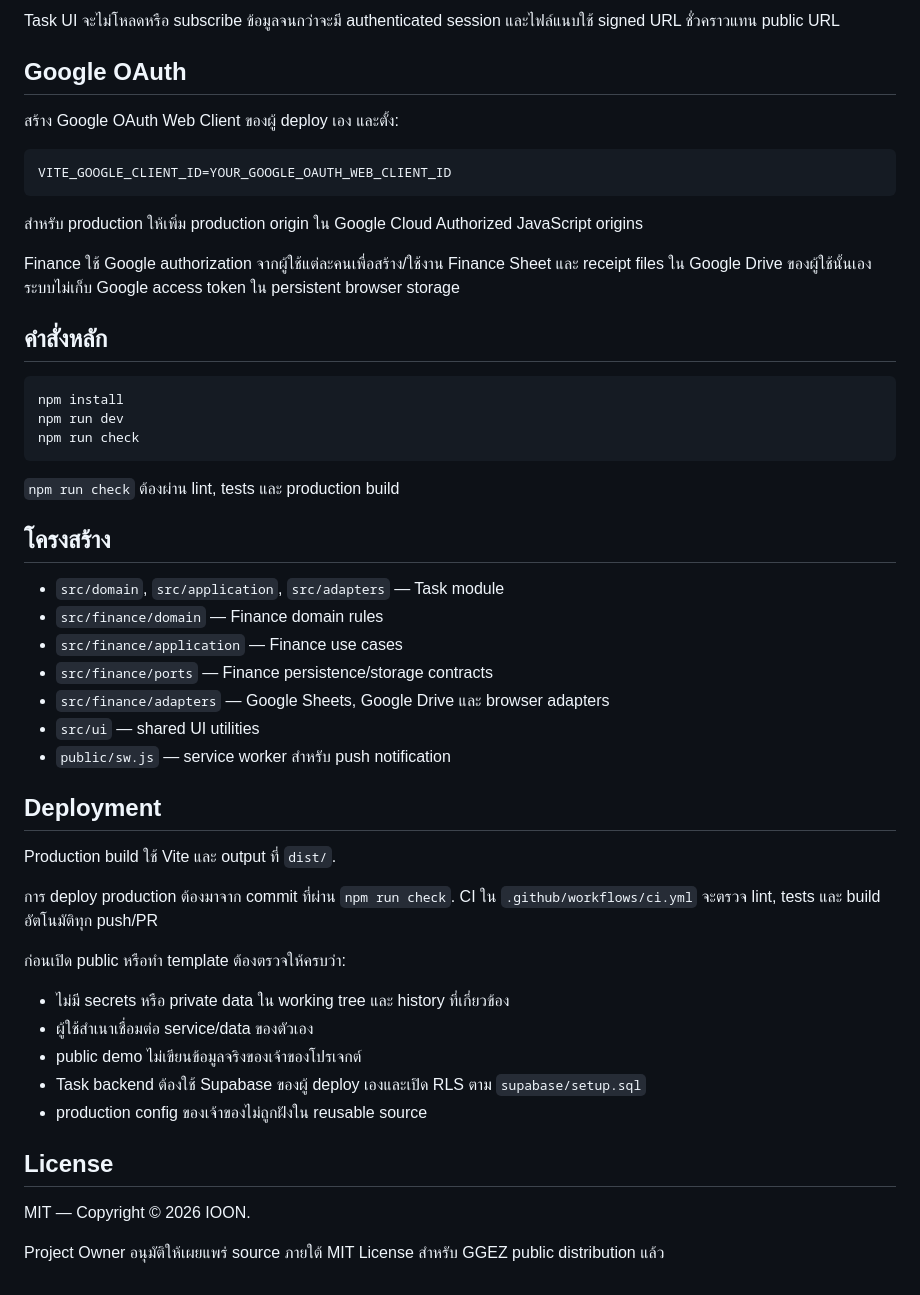
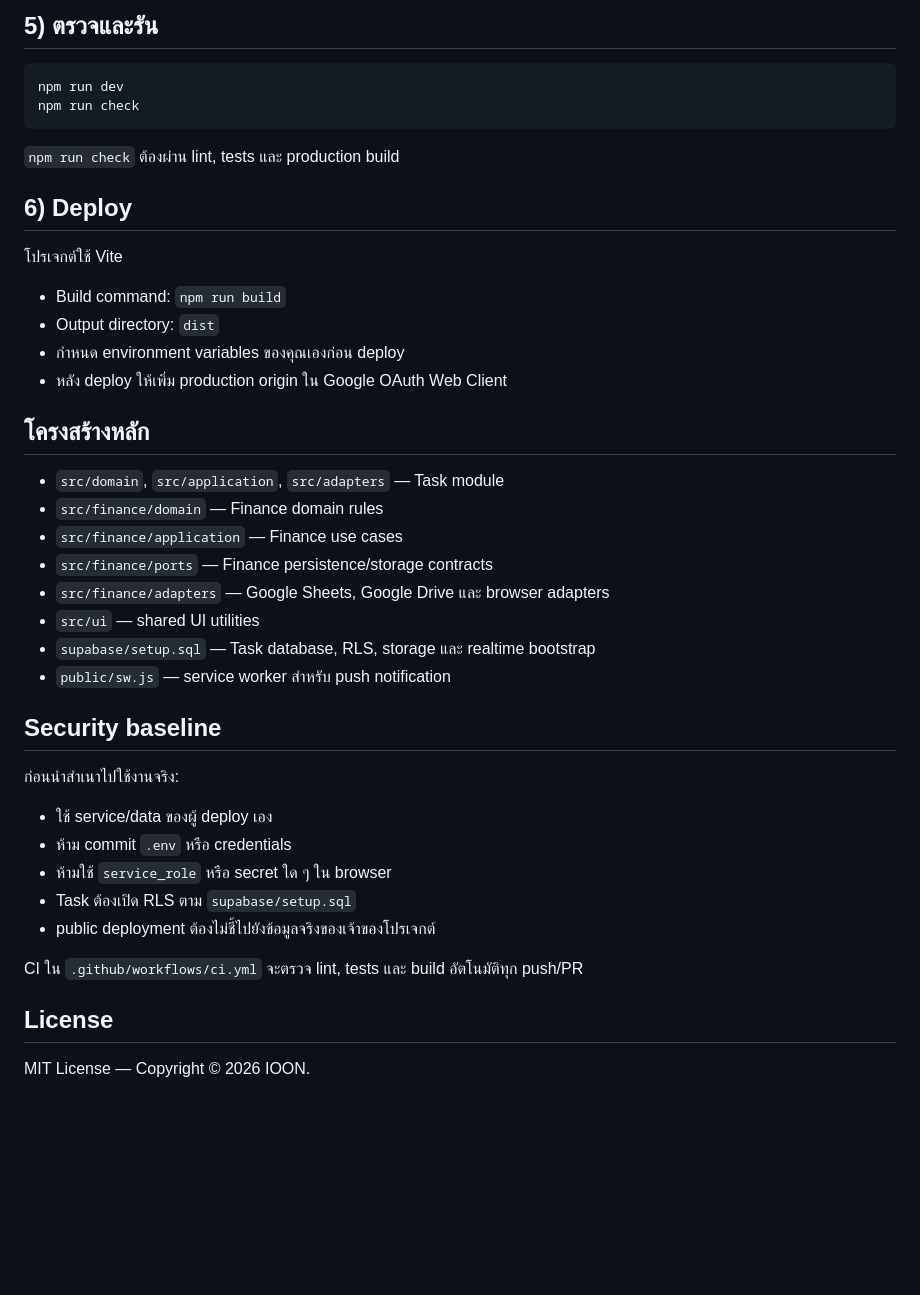
Before and after one commit to Ioonooni/family-home-template, a Markdown page: README.md, the part around one of its changes. Rendered like a GitHub page; blank space fills up the shorter version.

````diff
--- a/README.md
+++ b/README.md
@@ -55,28 +78,22 @@ VITE_GOOGLE_CLIENT_ID=YOUR_GOOGLE_OAUTH_WEB_CLIENT_ID
-Task UI จะไม่โหลดหรือ subscribe ข้อมูลจนกว่าจะมี authenticated session และไฟล์แนบใช้ signed URL ชั่วคราวแทน public URL
-
-## Google OAuth
-
-สร้าง Google OAuth Web Client ของผู้ deploy เอง และตั้ง:
-
-```text
-VITE_GOOGLE_CLIENT_ID=YOUR_GOOGLE_OAUTH_WEB_CLIENT_ID
-```
-
-สำหรับ production ให้เพิ่ม production origin ใน Google Cloud Authorized JavaScript origins
-
-Finance ใช้ Google authorization จากผู้ใช้แต่ละคนเพื่อสร้าง/ใช้งาน Finance Sheet และ receipt files ใน Google Drive ของผู้ใช้นั้นเอง ระบบไม่เก็บ Google access token ใน persistent browser storage
-
-## คำสั่งหลัก
+## 5) ตรวจและรัน
 
 ```bash
-npm install
 npm run dev
 npm run check
 ```
 
 `npm run check` ต้องผ่าน lint, tests และ production build
 
-## โครงสร้าง
+## 6) Deploy
+
+โปรเจกต์ใช้ Vite
+
+- Build command: `npm run build`
+- Output directory: `dist`
+- กำหนด environment variables ของคุณเองก่อน deploy
+- หลัง deploy ให้เพิ่ม production origin ใน Google OAuth Web Client
+
+## โครงสร้างหลัก
 
 - `src/domain`, `src/application`, `src/adapters` — Task module
 - `src/finance/domain` — Finance domain rules
@@ -84,23 +101,20 @@ npm run check
 - `src/finance/ports` — Finance persistence/storage contracts
 - `src/finance/adapters` — Google Sheets, Google Drive และ browser adapters
 - `src/ui` — shared UI utilities
+- `supabase/setup.sql` — Task database, RLS, storage และ realtime bootstrap
 - `public/sw.js` — service worker สำหรับ push notification
 
-## Deployment
+## Security baseline
 
-Production build ใช้ Vite และ output ที่ `dist/`.
+ก่อนนำสำเนาไปใช้งานจริง:
+- ใช้ service/data ของผู้ deploy เอง
+- ห้าม commit `.env` หรือ credentials
+- ห้ามใช้ `service_role` หรือ secret ใด ๆ ใน browser
+- Task ต้องเปิด RLS ตาม `supabase/setup.sql`
+- public deployment ต้องไม่ชี้ไปยังข้อมูลจริงของเจ้าของโปรเจกต์
 
-การ deploy production ต้องมาจาก commit ที่ผ่าน `npm run check`. CI ใน `.github/workflows/ci.yml` จะตรวจ lint, tests และ build อัตโนมัติทุก push/PR
-
-ก่อนเปิด public หรือทำ template ต้องตรวจให้ครบว่า:
-- ไม่มี secrets หรือ private data ใน working tree และ history ที่เกี่ยวข้อง
-- ผู้ใช้สำเนาเชื่อมต่อ service/data ของตัวเอง
-- public demo ไม่เขียนข้อมูลจริงของเจ้าของโปรเจกต์
-- Task backend ต้องใช้ Supabase ของผู้ deploy เองและเปิด RLS ตาม `supabase/setup.sql`
-- production config ของเจ้าของไม่ถูกฝังใน reusable source
+CI ใน `.github/workflows/ci.yml` จะตรวจ lint, tests และ build อัตโนมัติทุก push/PR
 
 ## License
 
-MIT — Copyright © 2026 IOON.
-
-Project Owner อนุมัติให้เผยแพร่ source ภายใต้ MIT License สำหรับ GGEZ public distribution แล้ว
+MIT License — Copyright © 2026 IOON.
````
Also changed, not shown: other parts of README.md (+49 -26 lines).
